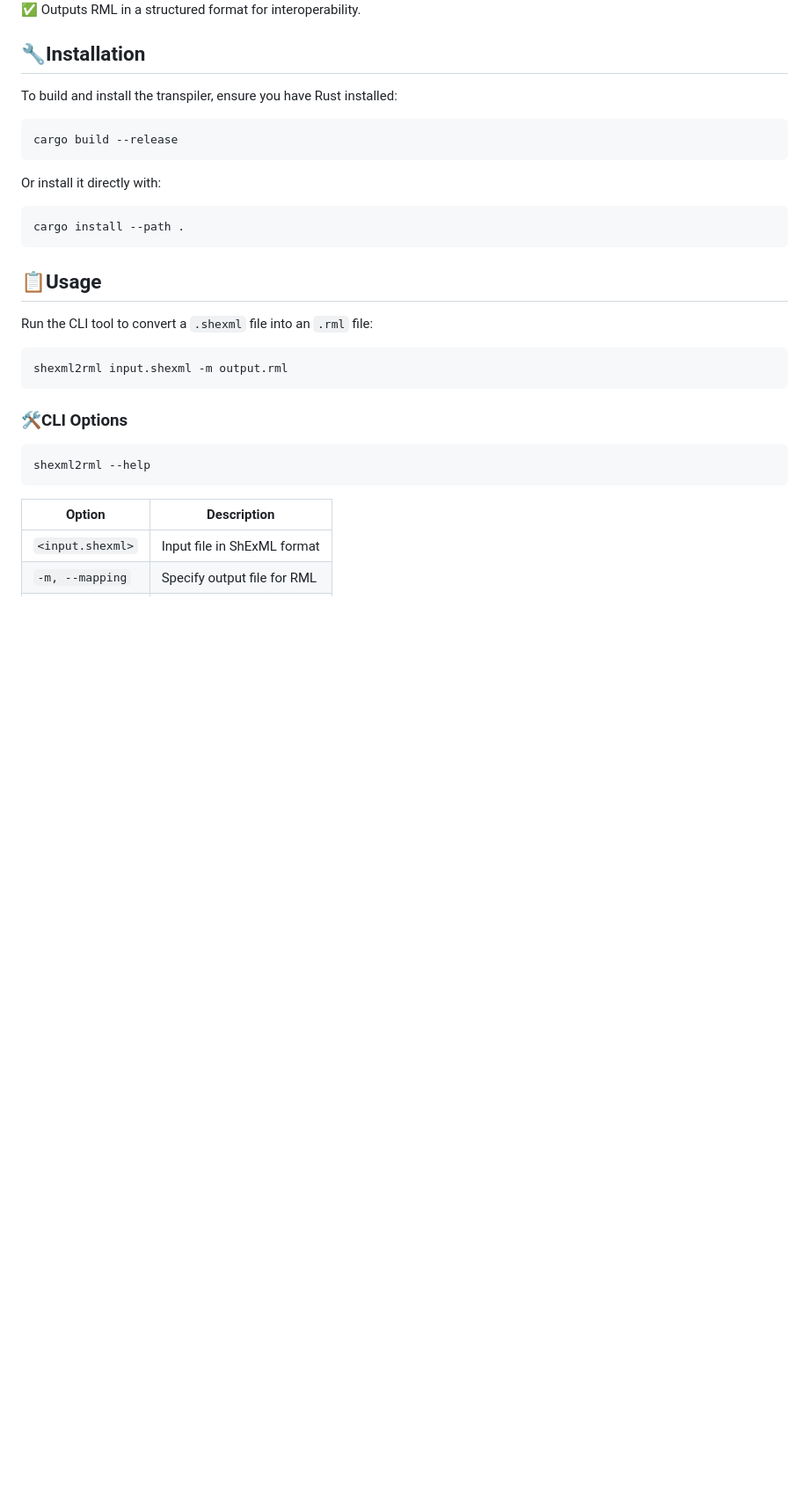
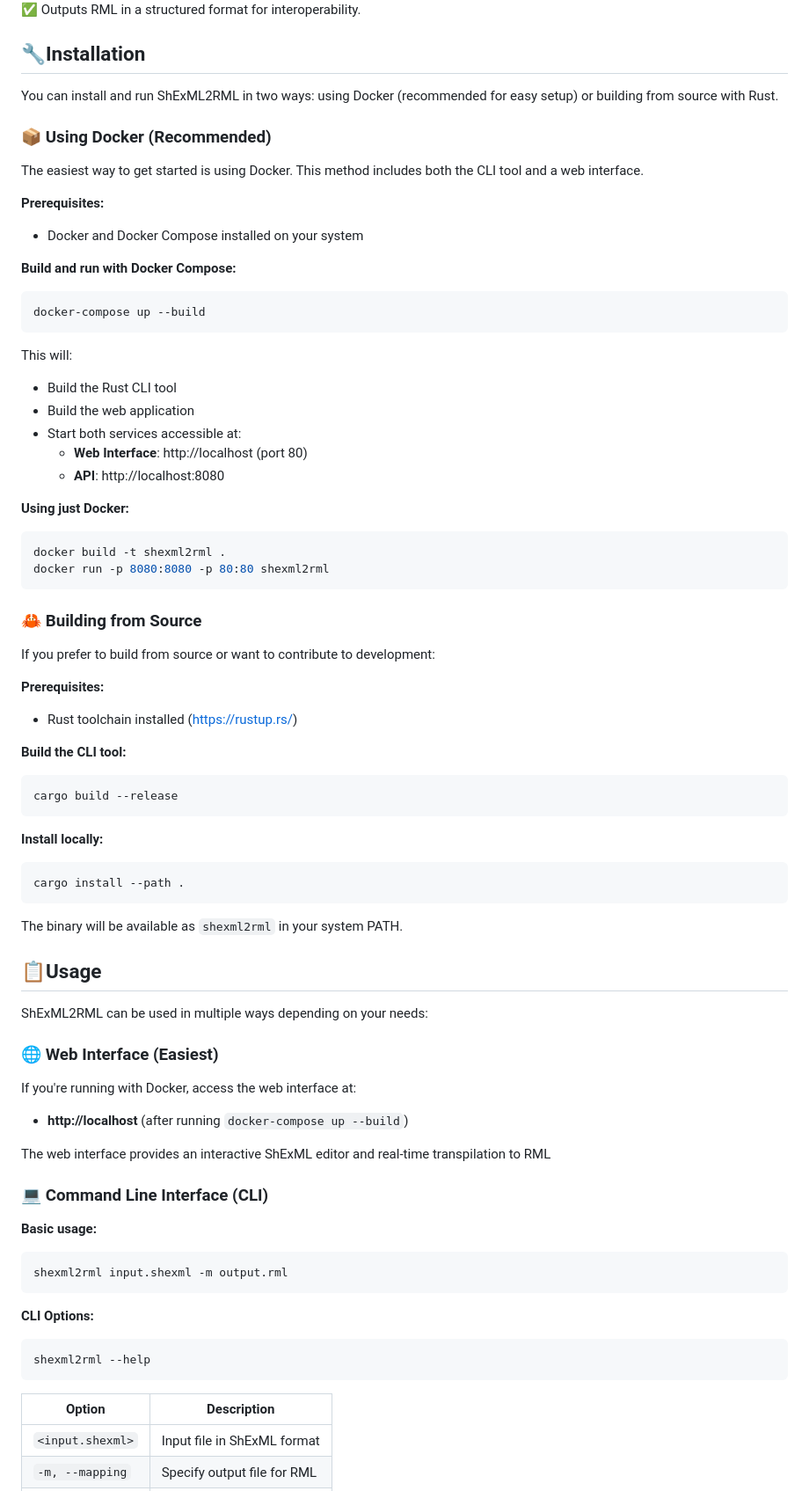
Before and after one commit to CANCI0/ShExML2RML, a Markdown page: README.md, the part around the change printed below. Shown: that part at 88% size. Drawn GitHub-style; blank space fills up the shorter version.

Commit message:
feat: enhance installation instructions and add API usage examples in README

````diff
--- a/README.md
+++ b/README.md
@@ -14,27 +14,75 @@ ShExML2RML is a Rust-based transpiler that converts ShExML (Shape Expressions Ma
 
 ## 🔧Installation
 
-To build and install the transpiler, ensure you have Rust installed:
+You can install and run ShExML2RML in two ways: using Docker (recommended for easy setup) or building from source with Rust.
+
+### 📦 Using Docker (Recommended)
+
+The easiest way to get started is using Docker. This method includes both the CLI tool and a web interface.
+
+**Prerequisites:**
+- Docker and Docker Compose installed on your system
+
+**Build and run with Docker Compose:**
+
+```sh
+docker-compose up --build
+```
+
+This will:
+- Build the Rust CLI tool
+- Build the web application
+- Start both services accessible at:
+  - **Web Interface**: http://localhost (port 80)
+  - **API**: http://localhost:8080
+
+**Using just Docker:**
+
+```sh
+docker build -t shexml2rml .
+docker run -p 8080:8080 -p 80:80 shexml2rml
+```
+
+### 🦀 Building from Source
+
+If you prefer to build from source or want to contribute to development:
+
+**Prerequisites:**
+- Rust toolchain installed (https://rustup.rs/)
+
+**Build the CLI tool:**
 
 ```sh
 cargo build --release
 ```
 
-Or install it directly with:
+**Install locally:**
 
 ```sh
 cargo install --path .
 ```
 
+The binary will be available as `shexml2rml` in your system PATH.
+
 ## 📋Usage
 
-Run the CLI tool to convert a `.shexml` file into an `.rml` file:
+ShExML2RML can be used in multiple ways depending on your needs:
 
+### 🌐 Web Interface (Easiest)
+
+If you're running with Docker, access the web interface at:
+- **http://localhost** (after running `docker-compose up --build`)
+
+The web interface provides an interactive ShExML editor and real-time transpilation to RML
+
+### 💻 Command Line Interface (CLI)
+
+**Basic usage:**
 ```sh
 shexml2rml input.shexml -m output.rml
 ```
 
-### 🛠️CLI Options
+**CLI Options:**
 
 ```sh
 shexml2rml --help
````
Also changed, not shown: other parts of README.md (+31 -0 lines).
